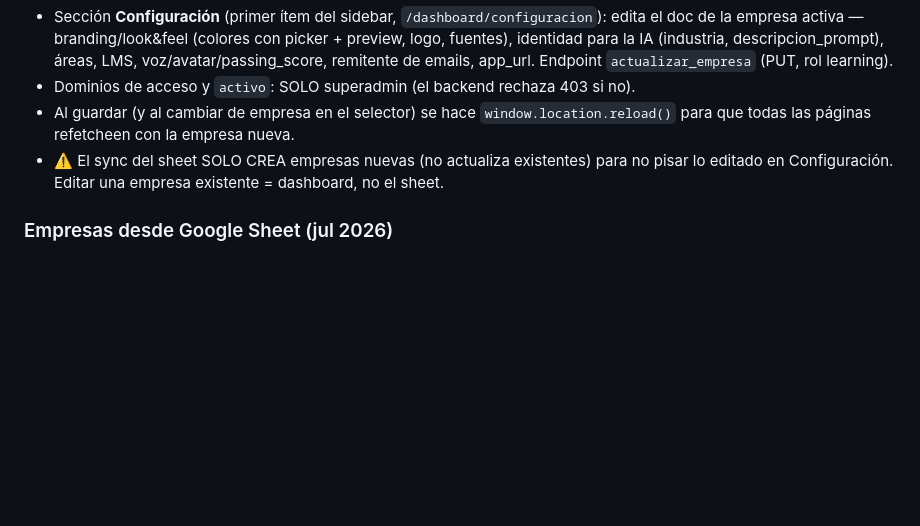
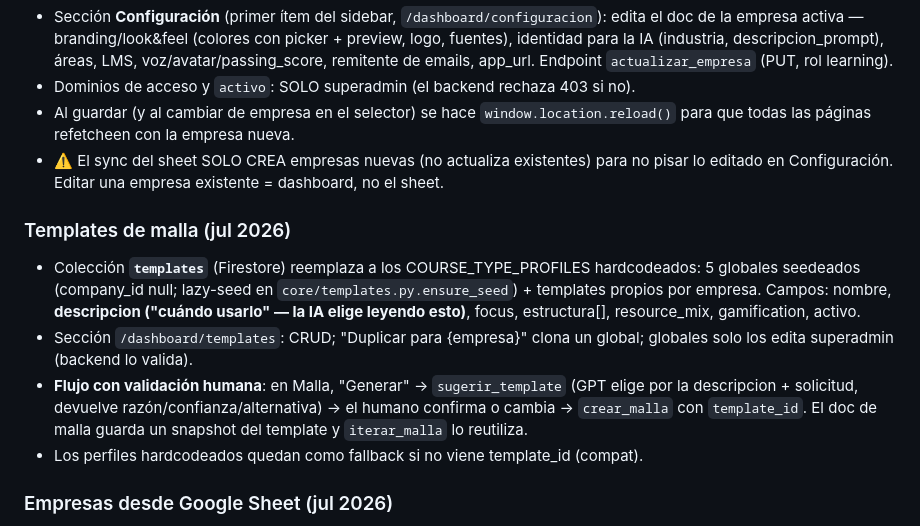
Before and after one commit to frepettoo12/davivienda-elearning, a Markdown page: CLAUDE.md, the part around the change. GitHub-like rendering; blank space fills up the shorter version.

Commit message:
docs(CLAUDE.md): templates de malla con sugerencia IA y validación humana
Co-Authored-By: Claude Fable 5 <noreply@anthropic.com>

```diff
--- a/CLAUDE.md
+++ b/CLAUDE.md
@@ -1277,6 +1277,19 @@ La plataforma dejó de ser Davivienda-only: una sola instancia sirve a N empresa
 - ⚠️ El sync del sheet SOLO CREA empresas nuevas (no actualiza existentes) para no pisar lo
   editado en Configuración. Editar una empresa existente = dashboard, no el sheet.
 
+### Templates de malla (jul 2026)
+- Colección **`templates`** (Firestore) reemplaza a los COURSE_TYPE_PROFILES hardcodeados:
+  5 globales seedeados (company_id null; lazy-seed en `core/templates.py.ensure_seed`) +
+  templates propios por empresa. Campos: nombre, **descripcion ("cuándo usarlo" — la IA
+  elige leyendo esto)**, focus, estructura[], resource_mix, gamification, activo.
+- Sección `/dashboard/templates`: CRUD; "Duplicar para {empresa}" clona un global; globales
+  solo los edita superadmin (backend lo valida).
+- **Flujo con validación humana**: en Malla, "Generar" → `sugerir_template` (GPT elige por
+  la descripcion + solicitud, devuelve razón/confianza/alternativa) → el humano confirma o
+  cambia → `crear_malla` con `template_id`. El doc de malla guarda un snapshot del template
+  y `iterar_malla` lo reutiliza.
+- Los perfiles hardcodeados quedan como fallback si no viene template_id (compat).
+
 ### Empresas desde Google Sheet (jul 2026)
 - Fuente: Sheet "Empresas AI Learning Studio" (ID en `functions/.env` COMPANIES_SHEET_ID,
   dueño jeanpierre@alkemy.org). El cron `sync_companies_sheet` (cada 15 min) baja el CSV
```
